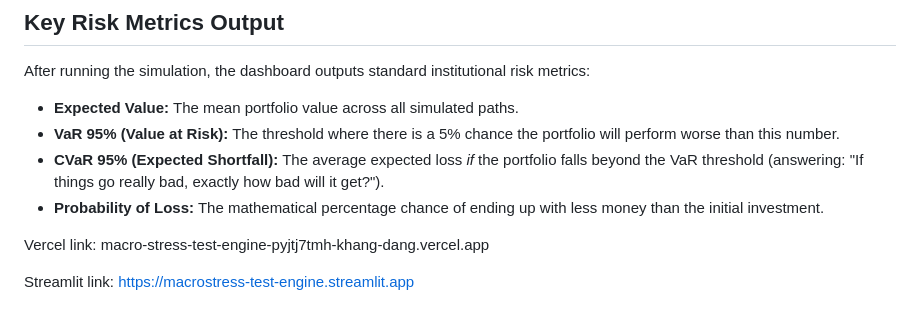
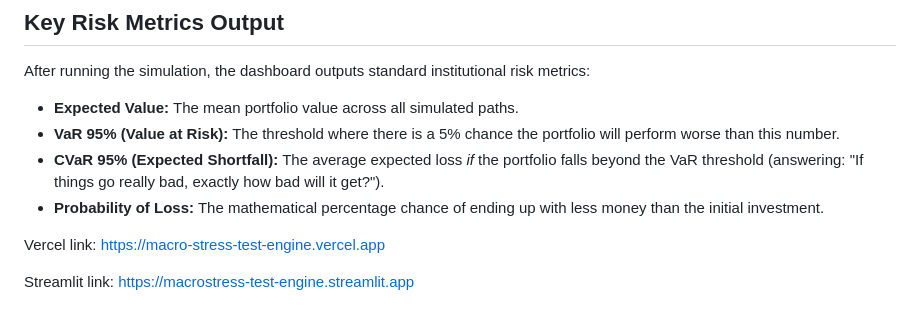
Before and after one commit to KhangDang0409/MacroStress-Test-Engine, a Markdown page: README.md, the part around the change. Rendered like a GitHub page.

Commit message:
Update Vercel link in README

```diff
--- a/README.md
+++ b/README.md
@@ -41,6 +41,6 @@ After running the simulation, the dashboard outputs standard institutional risk
 * **CVaR 95% (Expected Shortfall):** The average expected loss *if* the portfolio falls beyond the VaR threshold (answering: "If things go really bad, exactly how bad will it get?").
 * **Probability of Loss:** The mathematical percentage chance of ending up with less money than the initial investment.
 
-Vercel link: macro-stress-test-engine-pyjtj7tmh-khang-dang.vercel.app
+Vercel link: https://macro-stress-test-engine.vercel.app
 
 Streamlit link: https://macrostress-test-engine.streamlit.app
```
